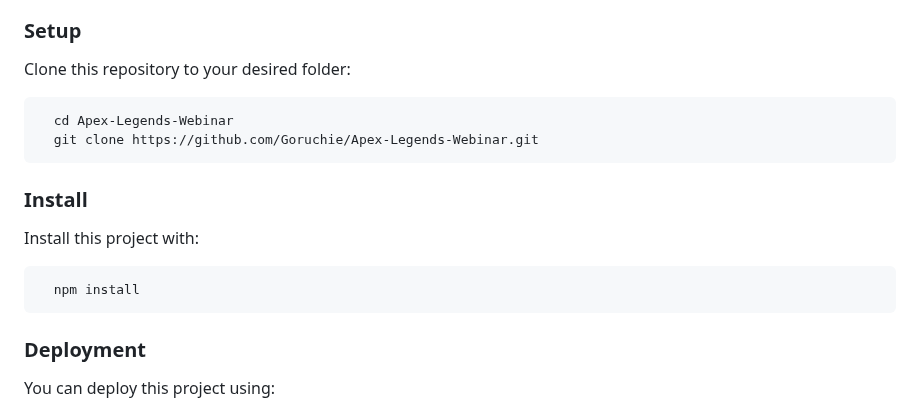
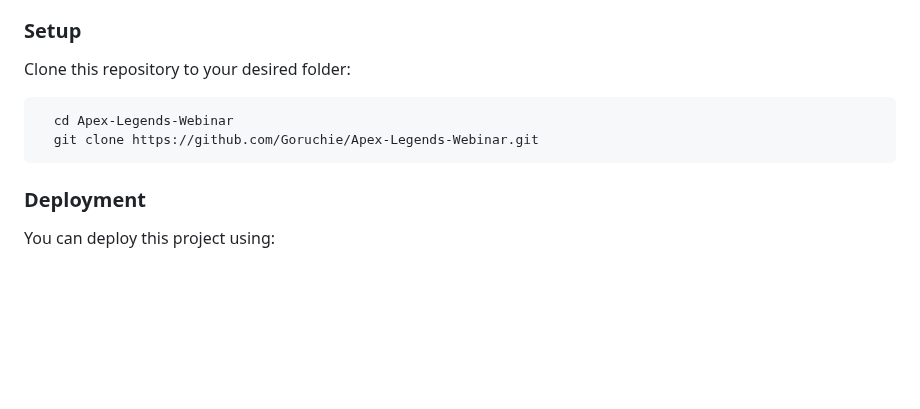
Before and after one commit to Goruchie/Apex-Legends-Webinar, a Markdown page: README.md, the part around the change. GitHub-like rendering; blank space fills up the shorter version.

````diff
--- a/README.md
+++ b/README.md
@@ -73,14 +73,6 @@ Clone this repository to your desired folder:
   git clone https://github.com/Goruchie/Apex-Legends-Webinar.git
 ```
 
-### Install
-
-Install this project with:
-
-```sh
-  npm install
-```
-
 ### Deployment
 
 You can deploy this project using:
````
